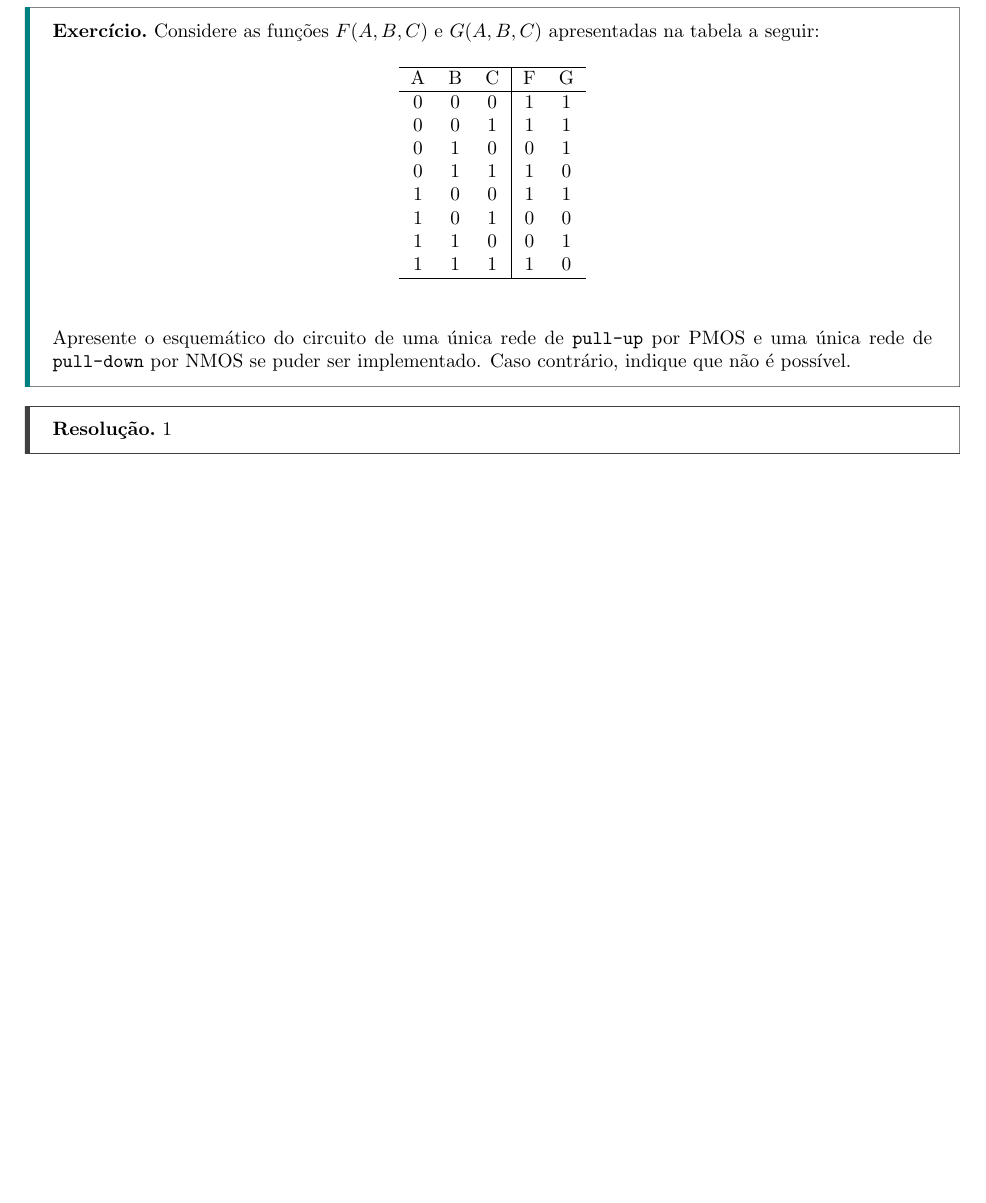
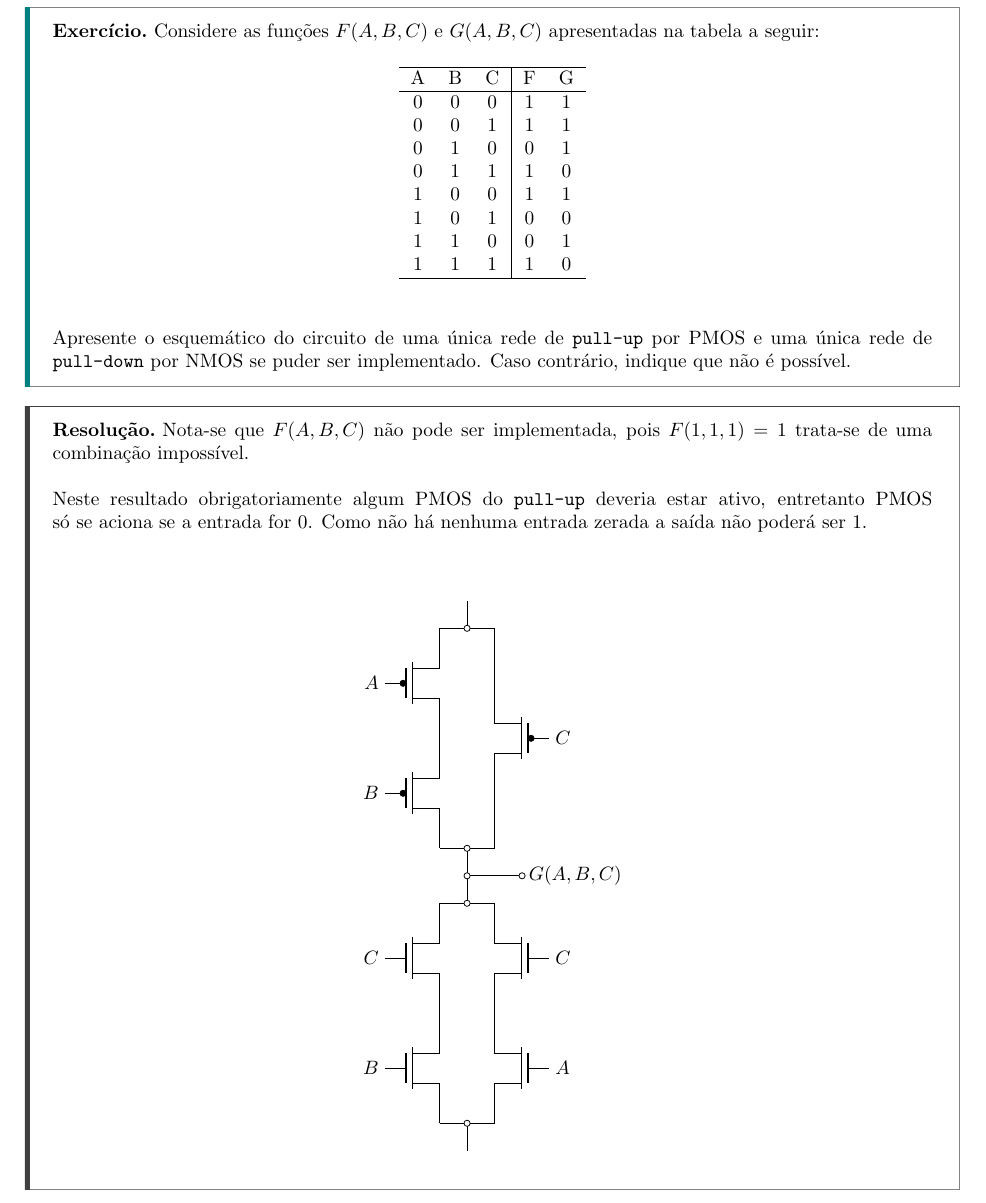
Before and after one commit to tr0fin0/classes_unicamp, a LaTeX document (es572/es572_ex02.tex): part of page 7 of 8, cut so that both start at the same text, the shorter picture padded with empty space. Compiled offline with pdfLaTeX.

Commit message:
:sparkles: add exercise 6 solution

```diff
--- a/es572/es572_ex02.tex
+++ b/es572/es572_ex02.tex
@@ -293,7 +293,67 @@
                 Apresente o esquemático do circuito de uma única rede de \texttt{pull-up} por PMOS e uma única rede de \texttt{pull-down} por NMOS se puder ser implementado. Caso contrário, indique que não é possível.
             \end{exercise}
             \begin{resolution}
-                1
+                Nota-se que $F(A,B,C)$ não pode ser implementada, pois $F(1,1,1)=1$ trata-se de uma combinação impossível.
+                \\\\
+                Neste resultado obrigatoriamente algum PMOS do \texttt{pull-up} deveria estar ativo, entretanto PMOS só se aciona se a entrada for 0. Como não há nenhuma entrada zerada a saída não poderá ser 1.
+                \\\\
+                    \begin{figure}[H]
+                        \centering
+                        \begin{circuitikz}
+                            \ctikzset{component text=left}
+                            \draw
+                            (-0.5,3.5) node[pmos] (myFET_A11) {}
+                            (-0.5,1.5) node[pmos] (myFET_B11) {}
+
+                            ( 0.5,2.5) node[pmos, xscale=-1] (myFET_C12) {}
+
+                            (-0.5,-3.5) node[nmos] (myFET_B21) {}
+                            (-0.5,-1.5) node[nmos] (myFET_C21) {}
+
+                            ( 0.5,-3.5) node[nmos, xscale=-1] (myFET_A22) {}
+                            ( 0.5,-1.5) node[nmos, xscale=-1] (myFET_C22) {}
+
+                            (myFET_A11.D) -- (myFET_B11.S)
+
+                            (myFET_B11.D) -- (-0.5,0.5)
+                            (myFET_C12.D) -- ( 0.5,0.5)
+                            (-0.5, 0.5)   -- ( 0.5,0.5)
+
+                            (myFET_A11.S) -- (-0.5,4.5)
+                            (myFET_C12.S) -- ( 0.5,4.5)
+                            (-0.5, 4.5)   -- ( 0.5,4.5)
+
+
+                            (myFET_C21.S) -- (myFET_B21.D)
+                            (myFET_C22.S) -- (myFET_A22.D)
+
+                            (myFET_C21.D) -- (-0.5,-0.5)
+                            (myFET_C22.D) -- ( 0.5,-0.5)
+                            (-0.5,-0.5)   -- ( 0.5,-0.5)
+
+                            (myFET_B21.S) -- (-0.5,-4.5)
+                            (myFET_A22.S) -- ( 0.5,-4.5)
+                            (-0.5,-4.5)   -- ( 0.5,-4.5)
+
+
+                            (0, 0.5) to[short, o-o] (0,-0.5)
+                            (0,0) to[short, o-o] ++(1,0) node[right]{$G(A,B,C)$}
+
+
+                            (0, 4.5) to[short, o-] ++(0,+0.5)
+                            (0,-4.5) to[short, o-] ++(0,-0.5)
+
+                            (myFET_A11.G) node[left]{$A$}
+                            (myFET_B11.G) node[left]{$B$}
+                            (myFET_C12.G) node[right]{$C$}
+
+                            (myFET_B21.G) node[left]{$B$}
+                            (myFET_C21.G) node[left]{$C$}
+                            (myFET_A22.G) node[right]{$A$}
+                            (myFET_C22.G) node[right]{$C$}
+                            ;
+                        \end{circuitikz}
+                    \end{figure} \noindent
             \end{resolution}
 
 \newpage
```
